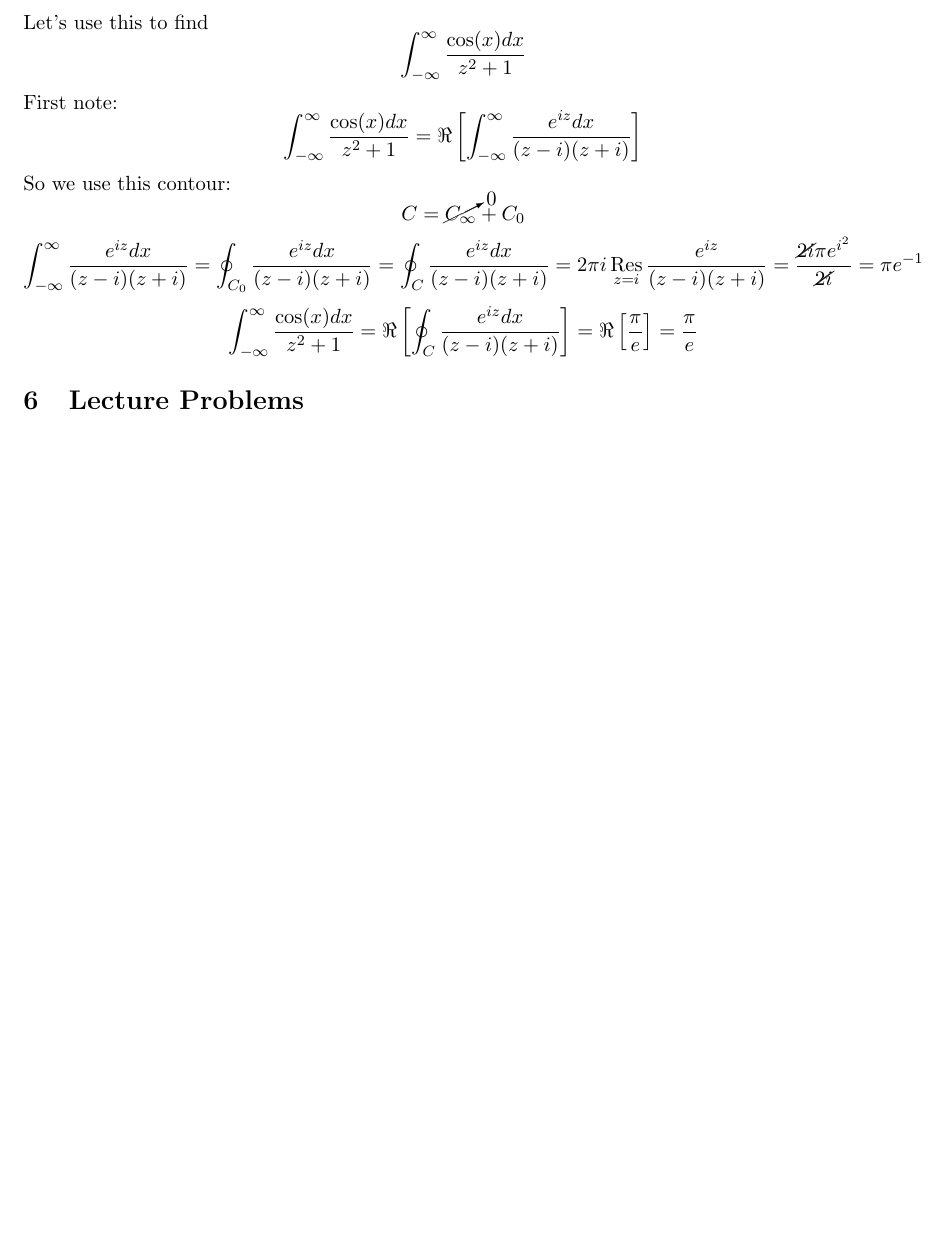
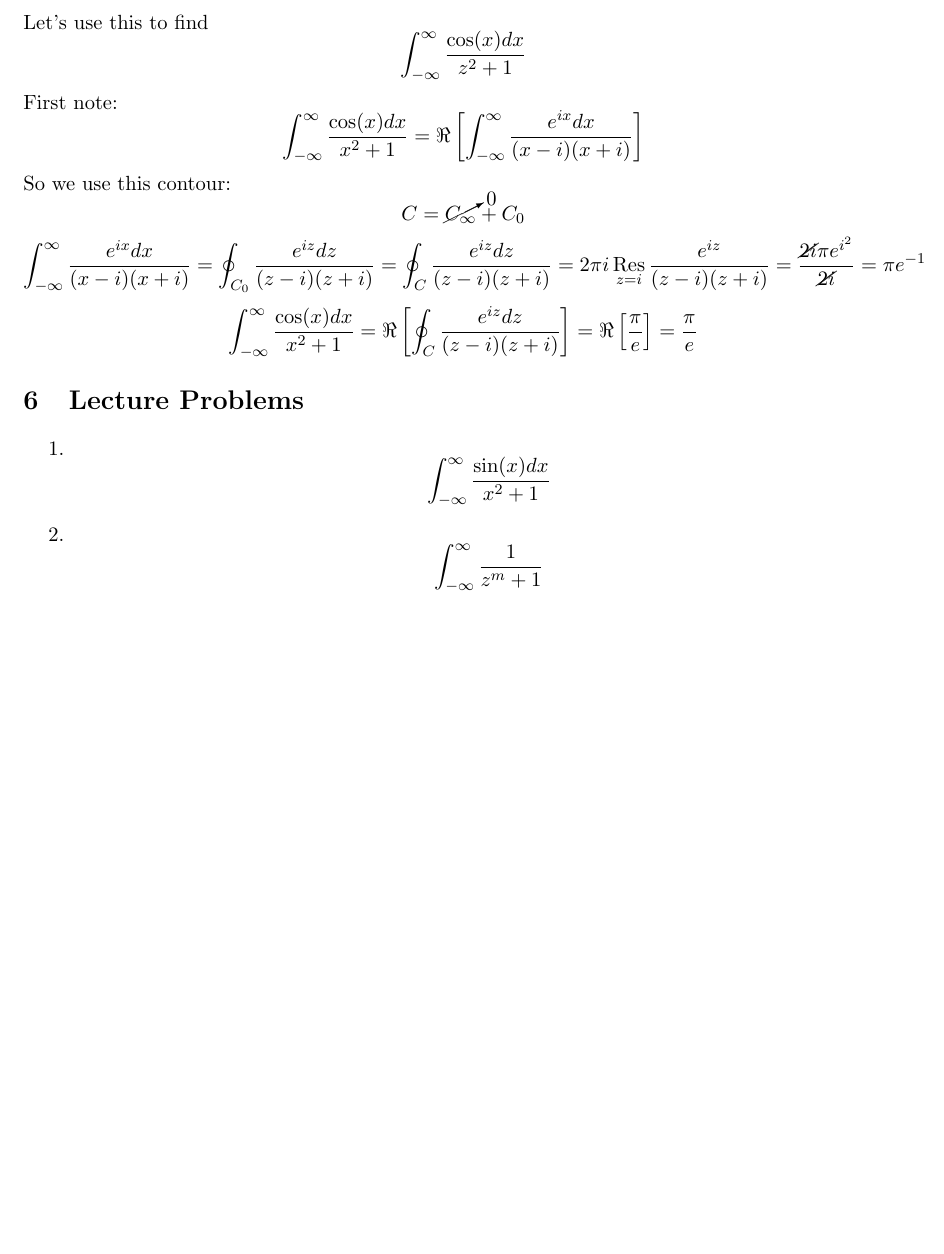
Before and after one commit to atondwal/Residue-Theory, a LaTeX document (residue.tex): part of page 3 of 3, cut so that both start at the same text, the shorter picture padded with empty space. Compiled offline with pdfLaTeX.

Commit message:
Updated residue.tex

```diff
--- a/residue.tex
+++ b/residue.tex
@@ -86,11 +86,14 @@ $$\oint_C f(z) dz = 2\pi i\sum_{i=0}^k \res_{z=z_i} f(z)$$
 Now that we can do integrals on contours in the complex plane, we can use them to evaluate real definite integrals. Finally, some more applied stuff.
 \section{Evaluation of Real Definite Integrals}
 Let's use this to find $$\int_{-\infty}^{\infty} \frac{\cos(x)dx}{z^2+1}$$
-First note: $$\int_{-\infty}^{\infty} \frac{\cos(x)dx}{z^2+1} = \Re\left[\int_{-\infty}^{\infty} \frac{e^{iz}dx}{(z-i)(z+i)}\right]$$
+First note: $$\int_{-\infty}^{\infty} \frac{\cos(x)dx}{x^2+1} = \Re\left[\int_{-\infty}^{\infty} \frac{e^{ix}dx}{(x-i)(x+i)}\right]$$
 So we use this contour: $$C = \cancelto0{C_\infty} + C_0$$
 %\includegraphics{up}
-$$ \int_{-\infty}^{\infty} \frac{e^{iz}dx}{(z-i)(z+i)} = \oint_{C_0} \frac{e^{iz}dx}{(z-i)(z+i)} = \oint_C \frac{e^{iz}dx}{(z-i)(z+i)} = 2\pi i\res_{z=i}\frac{e^{iz}}{(z-i)(z+i)} = \frac{\cancel{2i}\pi e^{i^2}}{\cancel{2i}}=\pi e^{-1}$$
-$$ \int_{-\infty}^{\infty} \frac{\cos(x)dx}{z^2+1} =\Re\left[\oint_C \frac{e^{iz}dx}{(z-i)(z+i)}\right] =\Re\left[\frac\pi e\right] =\frac\pi e$$
-
+$$ \int_{-\infty}^{\infty} \frac{e^{ix}dx}{(x-i)(x+i)} = \oint_{C_0} \frac{e^{iz}dz}{(z-i)(z+i)} = \oint_C \frac{e^{iz}dz}{(z-i)(z+i)} = 2\pi i\res_{z=i}\frac{e^{iz}}{(z-i)(z+i)} = \frac{\cancel{2i}\pi e^{i^2}}{\cancel{2i}}=\pi e^{-1}$$
+$$ \int_{-\infty}^{\infty} \frac{\cos(x)dx}{x^2+1} =\Re\left[\oint_C \frac{e^{iz}dz}{(z-i)(z+i)}\right] =\Re\left[\frac\pi e\right] =\frac\pi e$$
 \section{Lecture Problems}
+\begin{enumerate}
+\item $$\int_{-\infty}^{\infty} \frac{\sin(x)dx}{x^2+1}$$
+\item $$\int_{-\infty}^{\infty} \frac1{z^m+1}$$
+\end{enumerate}
 \end{document}
```
